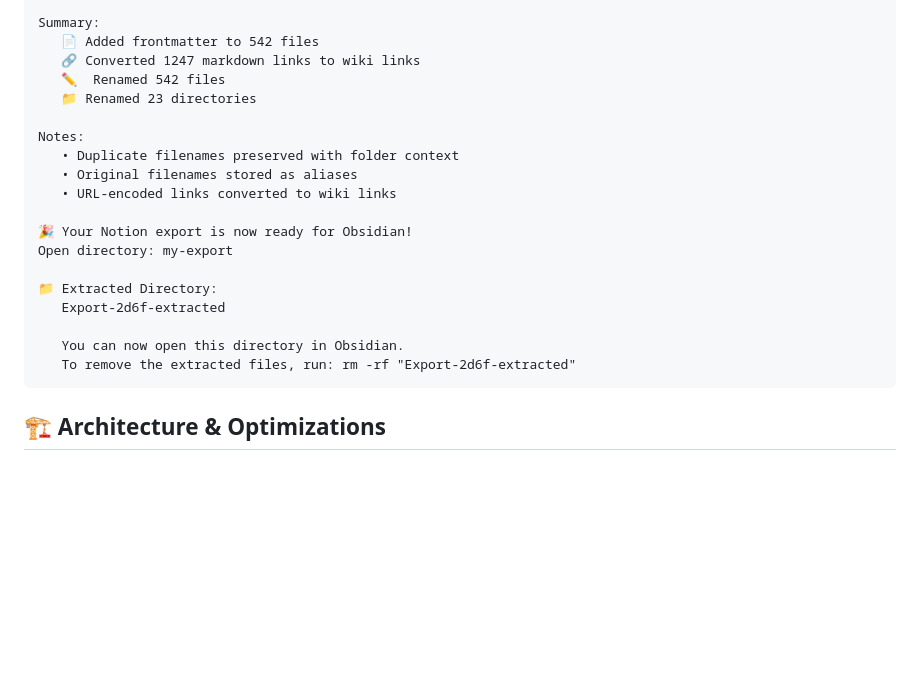
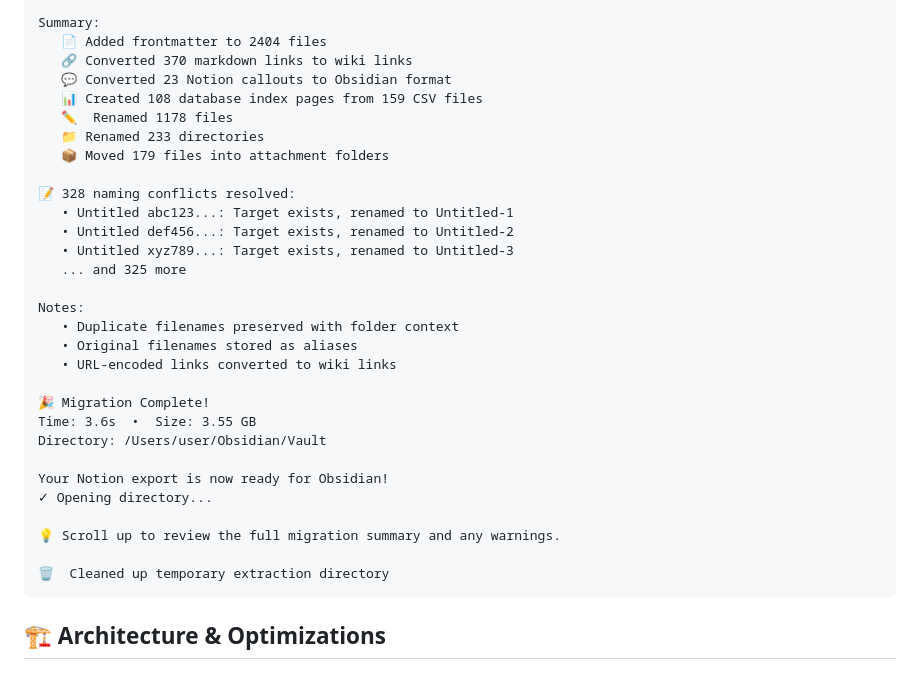
Before and after one commit to bitbonsai/notion2obsidian, a Markdown page: README.md, the part around one of its changes. GitHub-like rendering; blank space fills up the shorter version.

````diff
--- a/README.md
+++ b/README.md
@@ -506,23 +523,34 @@ Step 3: Renaming directories...
 
 Summary:
-   📄 Added frontmatter to 542 files
-   🔗 Converted 1247 markdown links to wiki links
-   ✏️  Renamed 542 files
-   📁 Renamed 23 directories
+   📄 Added frontmatter to 2404 files
+   🔗 Converted 370 markdown links to wiki links
+   💬 Converted 23 Notion callouts to Obsidian format
+   📊 Created 108 database index pages from 159 CSV files
+   ✏️  Renamed 1178 files
+   📁 Renamed 233 directories
+   📦 Moved 179 files into attachment folders
+
+📝 328 naming conflicts resolved:
+   • Untitled abc123...: Target exists, renamed to Untitled-1
+   • Untitled def456...: Target exists, renamed to Untitled-2
+   • Untitled xyz789...: Target exists, renamed to Untitled-3
+   ... and 325 more
 
 Notes:
    • Duplicate filenames preserved with folder context
    • Original filenames stored as aliases
    • URL-encoded links converted to wiki links
 
-🎉 Your Notion export is now ready for Obsidian!
-Open directory: my-export
+🎉 Migration Complete!
+Time: 3.6s  •  Size: 3.55 GB
+Directory: /Users/user/Obsidian/Vault
 
-📁 Extracted Directory:
-   Export-2d6f-extracted
+Your Notion export is now ready for Obsidian!
+✓ Opening directory...
 
-   You can now open this directory in Obsidian.
-   To remove the extracted files, run: rm -rf "Export-2d6f-extracted"
+💡 Scroll up to review the full migration summary and any warnings.
+
+🗑️  Cleaned up temporary extraction directory
 ```
 
 ## 🏗️ Architecture & Optimizations
````
Also changed, not shown: other parts of README.md (+56 -39 lines).
